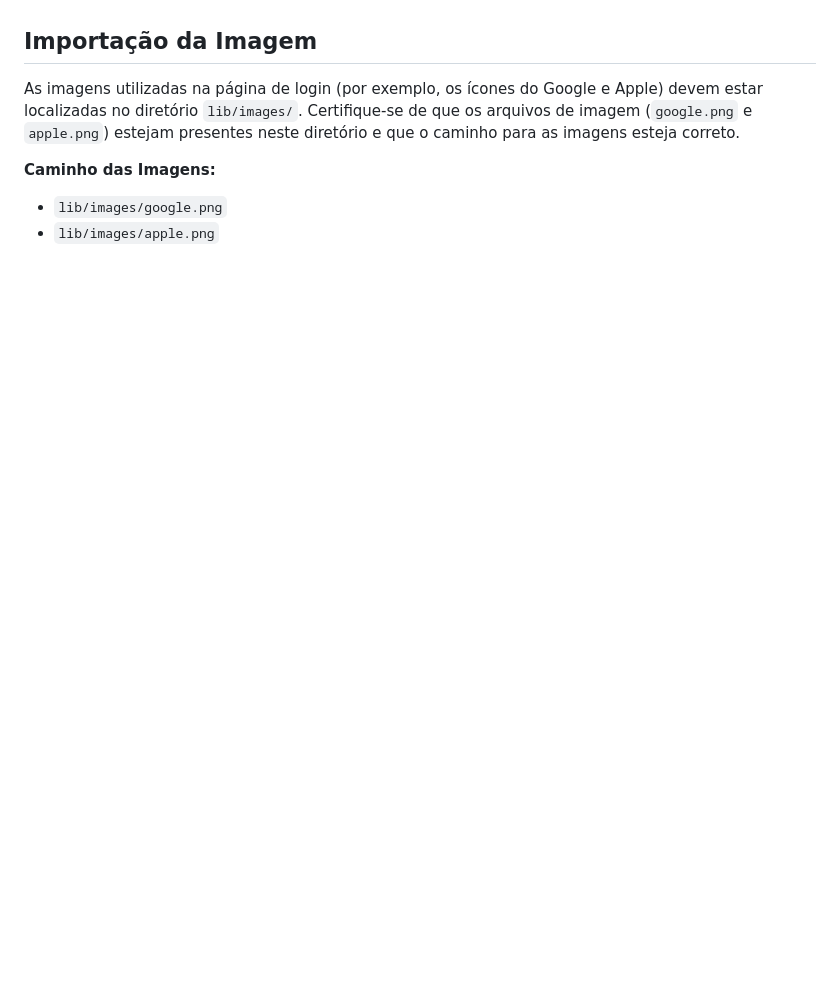
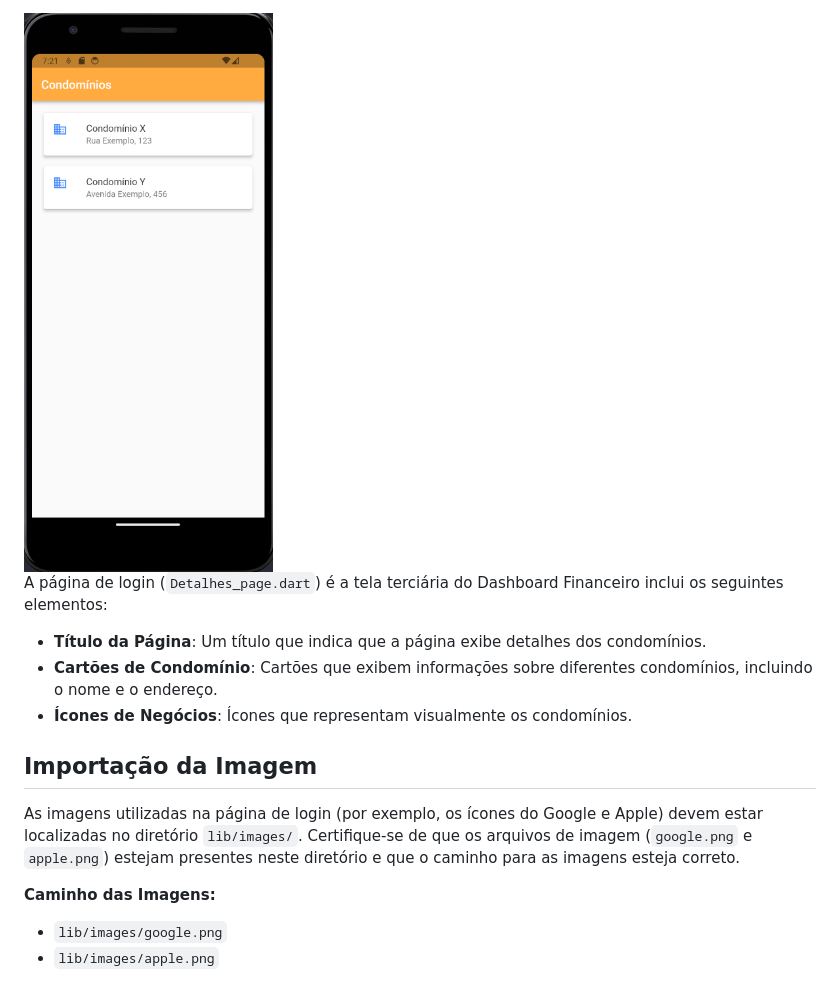
Before and after one commit to RodrigoSCoutinho/Projeto-Integrador, a Markdown page: mobile_flutter/README.md, the part around the change printed below. Rendered like a GitHub page; pictures changed too: mobile_flutter/detalhes.png (added); blank space fills up the shorter version.

```diff
--- a/mobile_flutter/README.md
+++ b/mobile_flutter/README.md
@@ -33,3 +50,11 @@ A página de login (`login_page.dart`) é a tela inicial da aplicação e possui
+<img src="detalhes.png" alt="Logo do Projeto" width="300">
+
+A página de login (`Detalhes_page.dart`) é a tela terciária do Dashboard Financeiro inclui os seguintes elementos:
+
+-   **Título da Página**: Um título que indica que a página exibe detalhes dos condomínios.
+-   **Cartões de Condomínio**: Cartões que exibem informações sobre diferentes condomínios, incluindo o nome e o endereço.
+-   **Ícones de Negócios**: Ícones que representam visualmente os condomínios.
+
 ## Importação da Imagem
 
 As imagens utilizadas na página de login (por exemplo, os ícones do Google e Apple) devem estar localizadas no diretório `lib/images/`. Certifique-se de que os arquivos de imagem (`google.png` e `apple.png`) estejam presentes neste diretório e que o caminho para as imagens esteja correto.
```
Also changed, not shown: other parts of mobile_flutter/README.md (+17 -0 lines), mobile_flutter/dashboard.png (added), mobile_flutter/receitas.png (added).
